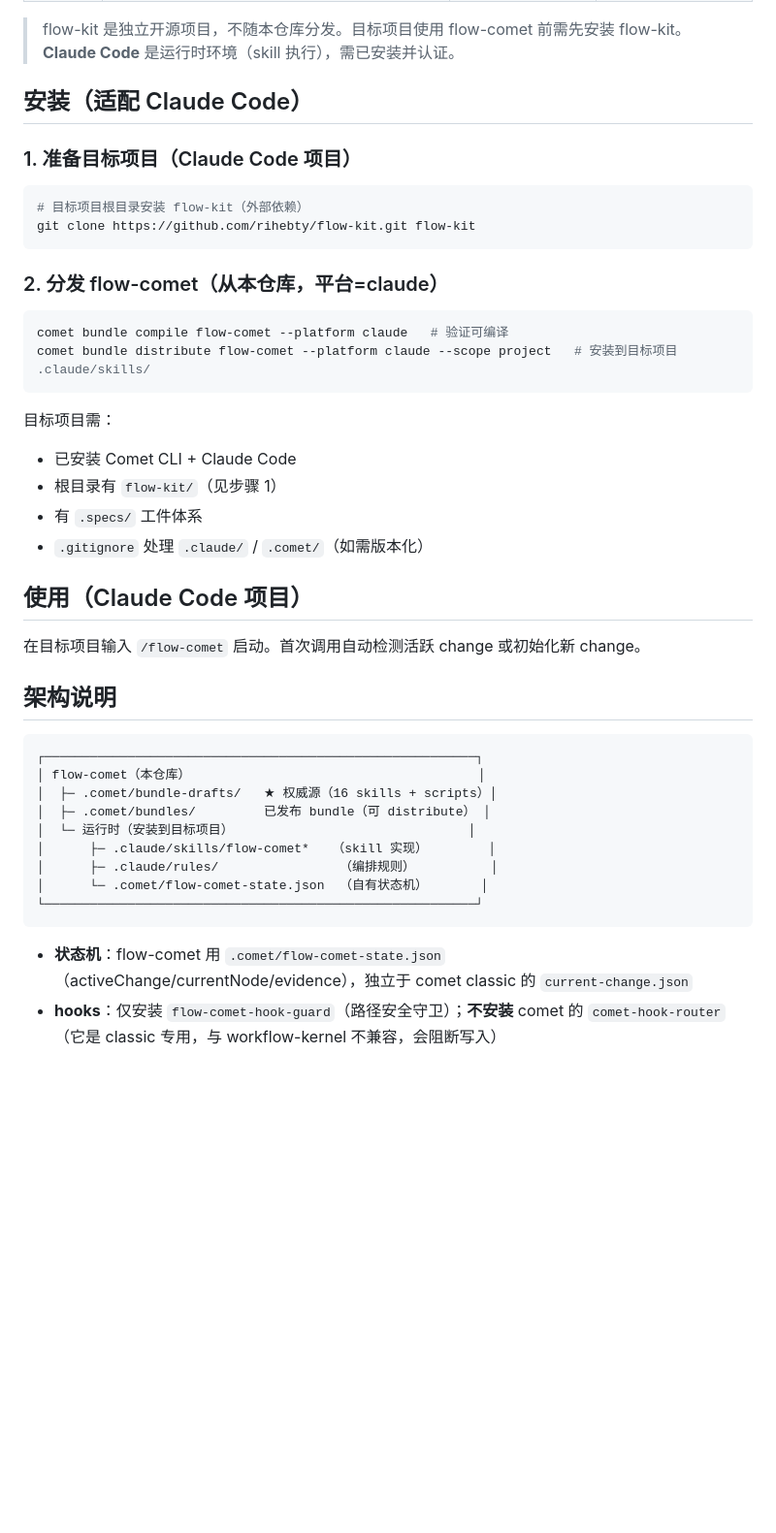
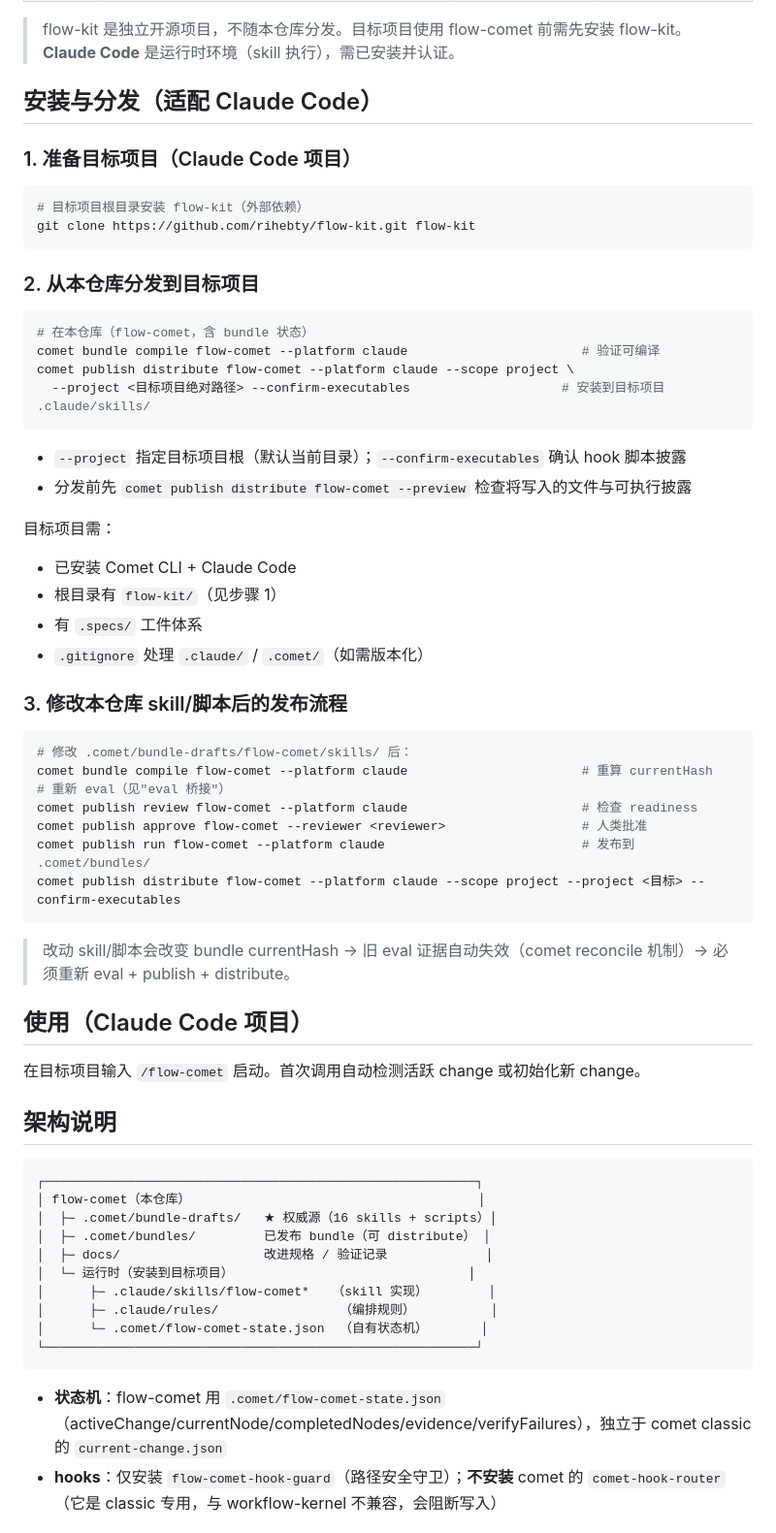
Before and after one commit to baobaolaodie/flow-comet, a Markdown page: README.md, the part around one of its changes. Shown at 97% size. Drawn GitHub-style; blank space fills up the shorter version.

````diff
--- a/README.md
+++ b/README.md
@@ -29,7 +45,7 @@ flow-comet 用 [Comet](https://github.com/rpamis/comet) 的 workflow-kernel 机
 > flow-kit 是独立开源项目，不随本仓库分发。目标项目使用 flow-comet 前需先安装 flow-kit。
 > **Claude Code** 是运行时环境（skill 执行），需已安装并认证。
 
-## 安装（适配 Claude Code）
+## 安装与分发（适配 Claude Code）
 
 ### 1. 准备目标项目（Claude Code 项目）
 
@@ -38,18 +54,37 @@ flow-comet 用 [Comet](https://github.com/rpamis/comet) 的 workflow-kernel 机
 git clone https://github.com/rihebty/flow-kit.git flow-kit
 ```
 
-### 2. 分发 flow-comet（从本仓库，平台=claude）
+### 2. 从本仓库分发到目标项目
 
 ```bash
-comet bundle compile flow-comet --platform claude   # 验证可编译
-comet bundle distribute flow-comet --platform claude --scope project   # 安装到目标项目 .claude/skills/
+# 在本仓库（flow-comet，含 bundle 状态）
+comet bundle compile flow-comet --platform claude                       # 验证可编译
+comet publish distribute flow-comet --platform claude --scope project \
+  --project <目标项目绝对路径> --confirm-executables                    # 安装到目标项目 .claude/skills/
 ```
+
+- `--project` 指定目标项目根（默认当前目录）；`--confirm-executables` 确认 hook 脚本披露
+- 分发前先 `comet publish distribute flow-comet --preview` 检查将写入的文件与可执行披露
 
 目标项目需：
 - 已安装 Comet CLI + Claude Code
 - 根目录有 `flow-kit/`（见步骤 1）
 - 有 `.specs/` 工件体系
 - `.gitignore` 处理 `.claude/` / `.comet/`（如需版本化）
+
+### 3. 修改本仓库 skill/脚本后的发布流程
+
+```bash
+# 修改 .comet/bundle-drafts/flow-comet/skills/ 后：
+comet bundle compile flow-comet --platform claude                       # 重算 currentHash
+# 重新 eval（见"eval 桥接"）
+comet publish review flow-comet --platform claude                       # 检查 readiness
+comet publish approve flow-comet --reviewer <reviewer>                  # 人类批准
+comet publish run flow-comet --platform claude                          # 发布到 .comet/bundles/
+comet publish distribute flow-comet --platform claude --scope project --project <目标> --confirm-executables
+```
+
+> 改动 skill/脚本会改变 bundle currentHash → 旧 eval 证据自动失效（comet reconcile 机制）→ 必须重新 eval + publish + distribute。
 
 ## 使用（Claude Code 项目）
 
@@ -62,6 +97,7 @@ comet bundle distribute flow-comet --platform claude --scope project   # 安装
 │ flow-comet（本仓库）                                      │
 │  ├─ .comet/bundle-drafts/   ★ 权威源（16 skills + scripts）│
 │  ├─ .comet/bundles/         已发布 bundle（可 distribute） │
+│  ├─ docs/                   改进规格 / 验证记录             │
 │  └─ 运行时（安装到目标项目）                               │
 │      ├─ .claude/skills/flow-comet*   （skill 实现）        │
 │      ├─ .claude/rules/                （编排规则）          │
@@ -69,7 +105,7 @@ comet bundle distribute flow-comet --platform claude --scope project   # 安装
 └─────────────────────────────────────────────────────────┘
 ```
 
-- **状态机**：flow-comet 用 `.comet/flow-comet-state.json`（activeChange/currentNode/evidence），独立于 comet classic 的 `current-change.json`
+- **状态机**：flow-comet 用 `.comet/flow-comet-state.json`（activeChange/currentNode/completedNodes/evidence/verifyFailures），独立于 comet classic 的 `current-change.json`
 - **hooks**：仅安装 `flow-comet-hook-guard`（路径安全守卫）；**不安装** comet 的 `comet-hook-router`（它是 classic 专用，与 workflow-kernel 不兼容，会阻断写入）
 
 ## 限制与已知问题
````
Also changed, not shown: other parts of README.md (+32 -8 lines).
